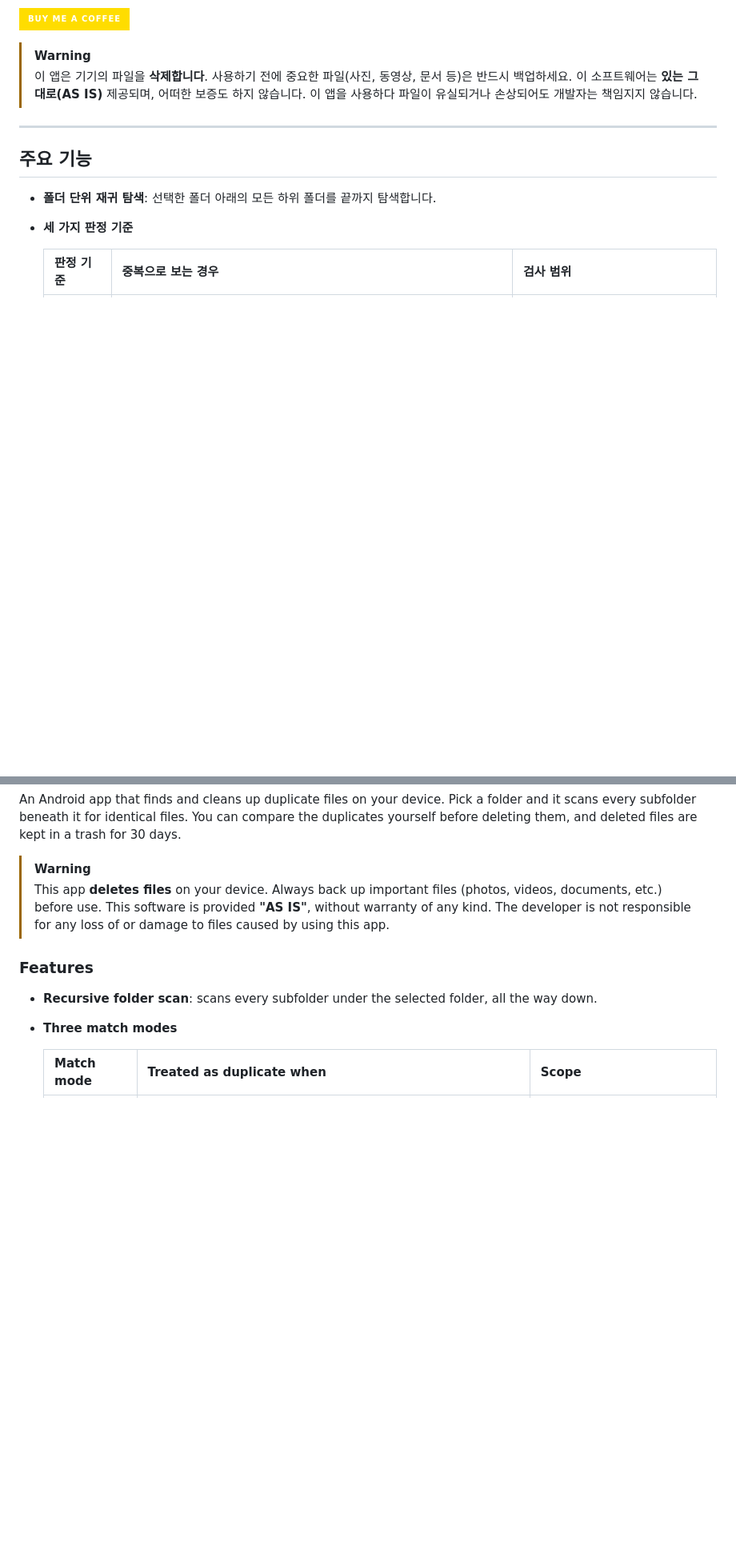
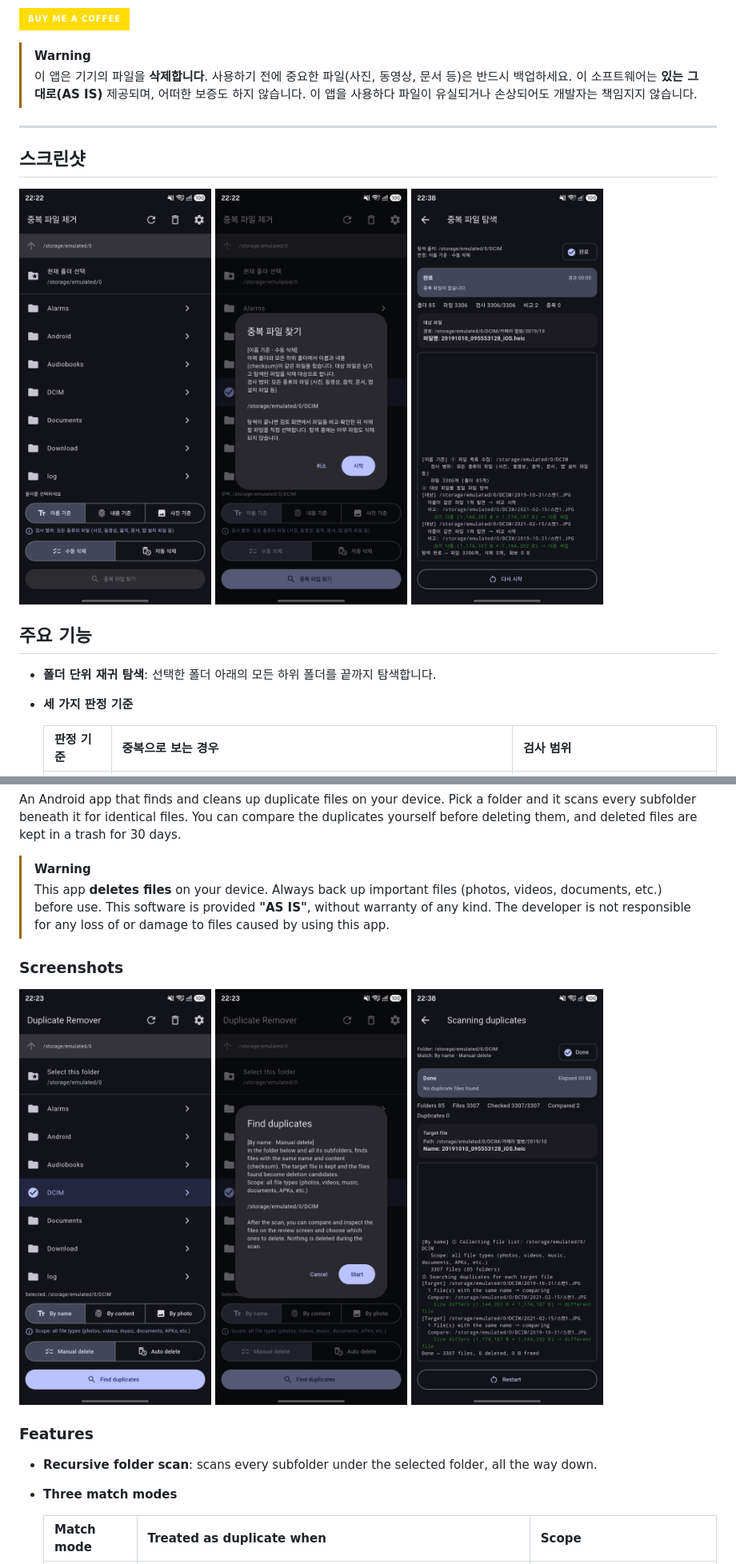
Before and after one commit to Kineticroad/duplicate-file-remover, a Markdown page: README.md, 2 parts joined by grey strips. Shown at 80% size. Rendered like a GitHub page; pictures changed too: docs/screenshots/review.en.001.png (added), docs/screenshots/review.en.002.png (added), docs/screenshots/review.en.003.png (added); badges without logos; blank space fills up the shorter version.

Commit message:
Add screenshots to README
Co-Authored-By: Claude Opus 5.5 <noreply@anthropic.com>

```diff
--- a/README.md
+++ b/README.md
@@ -9,6 +9,14 @@ Android 기기에서 중복 파일을 찾아 정리하는 앱입니다. 폴더
 > 이 소프트웨어는 **있는 그대로(AS IS)** 제공되며, 어떠한 보증도 하지 않습니다. 이 앱을 사용하다 파일이 유실되거나 손상되어도 개발자는 책임지지 않습니다.
 
 ---
+
+## 스크린샷
+
+<p>
+  <img src="docs/screenshots/review.ko.001.png" width="240" alt="폴더 선택 화면: 판정 기준(이름/내용/사진)과 삭제 모드(수동/자동) 선택">
+  <img src="docs/screenshots/review.ko.002.png" width="240" alt="탐색 시작 확인: 선택한 폴더와 판정 기준 안내">
+  <img src="docs/screenshots/review.ko.003.png" width="240" alt="진행 화면: 탐색 결과 통계와 비교 과정 로그">
+</p>
 
 ## 주요 기능
 
@@ -120,6 +128,14 @@ An Android app that finds and cleans up duplicate files on your device. Pick a f
 > This app **deletes files** on your device. Always back up important files (photos, videos, documents, etc.) before use.
 > This software is provided **"AS IS"**, without warranty of any kind. The developer is not responsible for any loss of or damage to files caused by using this app.
 
+### Screenshots
+
+<p>
+  <img src="docs/screenshots/review.en.001.png" width="240" alt="Folder picker with match mode (name/content/photo) and delete mode (manual/auto)">
+  <img src="docs/screenshots/review.en.002.png" width="240" alt="Scan confirmation showing the selected folder and match mode">
+  <img src="docs/screenshots/review.en.003.png" width="240" alt="Progress screen with scan statistics and comparison log">
+</p>
+
 ### Features
 
 - **Recursive folder scan**: scans every subfolder under the selected folder, all the way down.
```
